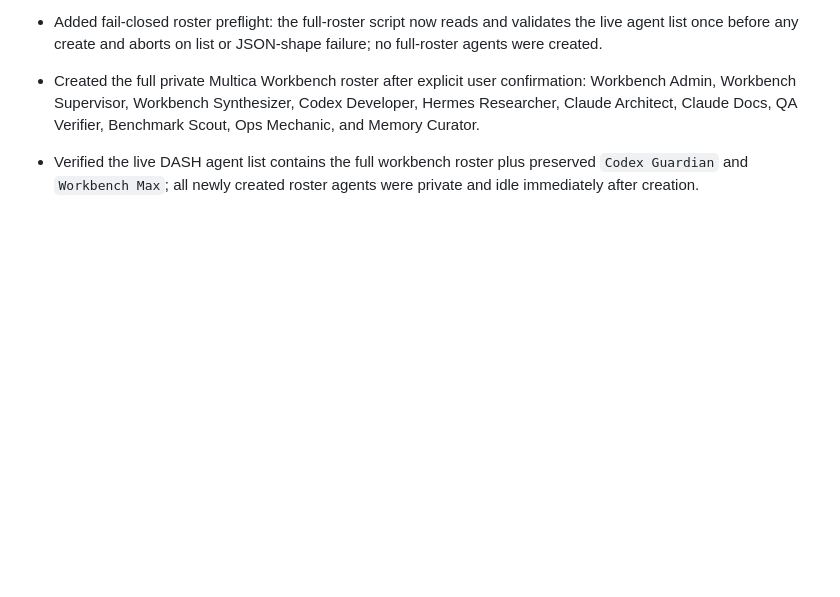
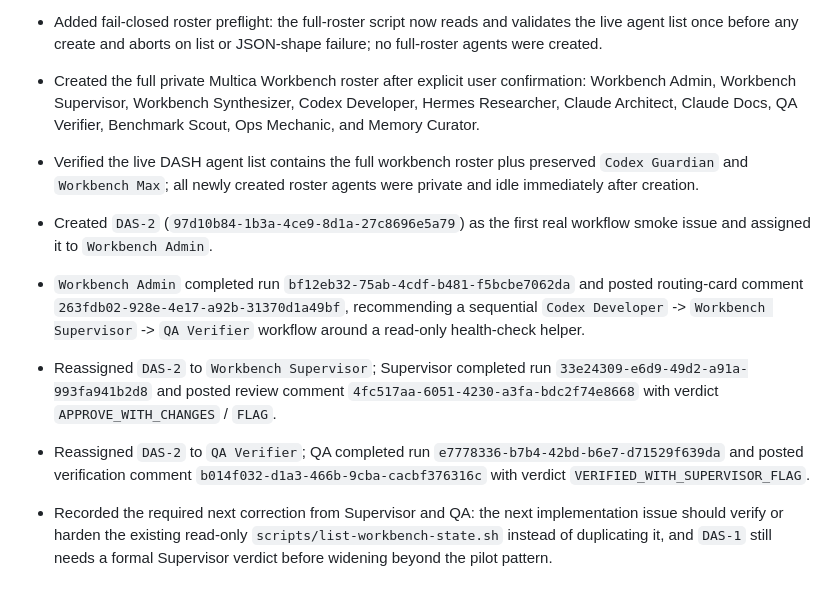
Before and after one commit to Fearvox/multica-ultimate-workbench, a Markdown page: WORKBENCH_LOG.md, the part around the change. Rendered like a GitHub page; blank space fills up the shorter version.

Commit message:
chore: record workflow smoke run

```diff
--- a/WORKBENCH_LOG.md
+++ b/WORKBENCH_LOG.md
@@ -29,3 +29,8 @@
 - Added fail-closed roster preflight: the full-roster script now reads and validates the live agent list once before any create and aborts on list or JSON-shape failure; no full-roster agents were created.
 - Created the full private Multica Workbench roster after explicit user confirmation: Workbench Admin, Workbench Supervisor, Workbench Synthesizer, Codex Developer, Hermes Researcher, Claude Architect, Claude Docs, QA Verifier, Benchmark Scout, Ops Mechanic, and Memory Curator.
 - Verified the live DASH agent list contains the full workbench roster plus preserved `Codex Guardian` and `Workbench Max`; all newly created roster agents were private and idle immediately after creation.
+- Created `DAS-2` (`97d10b84-1b3a-4ce9-8d1a-27c8696e5a79`) as the first real workflow smoke issue and assigned it to `Workbench Admin`.
+- `Workbench Admin` completed run `bf12eb32-75ab-4cdf-b481-f5bcbe7062da` and posted routing-card comment `263fdb02-928e-4e17-a92b-31370d1a49bf`, recommending a sequential `Codex Developer` -> `Workbench Supervisor` -> `QA Verifier` workflow around a read-only health-check helper.
+- Reassigned `DAS-2` to `Workbench Supervisor`; Supervisor completed run `33e24309-e6d9-49d2-a91a-993fa941b2d8` and posted review comment `4fc517aa-6051-4230-a3fa-bdc2f74e8668` with verdict `APPROVE_WITH_CHANGES` / `FLAG`.
+- Reassigned `DAS-2` to `QA Verifier`; QA completed run `e7778336-b7b4-42bd-b6e7-d71529f639da` and posted verification comment `b014f032-d1a3-466b-9cba-cacbf376316c` with verdict `VERIFIED_WITH_SUPERVISOR_FLAG`.
+- Recorded the required next correction from Supervisor and QA: the next implementation issue should verify or harden the existing read-only `scripts/list-workbench-state.sh` instead of duplicating it, and `DAS-1` still needs a formal Supervisor verdict before widening beyond the pilot pattern.
```
Also changed, not shown: SYNTHESIS.md (+1 -1 lines).
